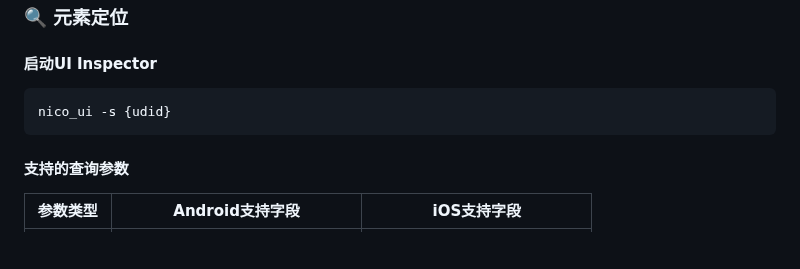
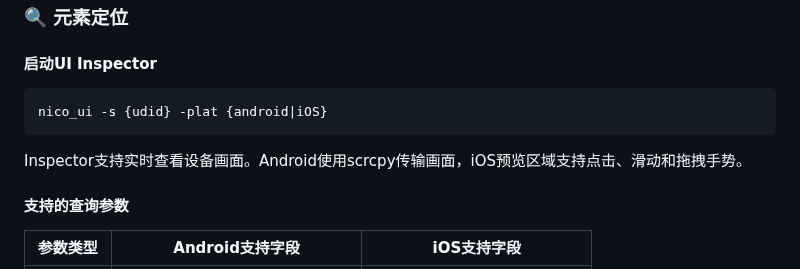
Before and after one commit to letmeNo1/Nico, a Markdown page: README.md, the part around one of its changes. Drawn GitHub-style; blank space fills up the shorter version.

````diff
--- a/README.md
+++ b/README.md
@@ -349,8 +363,10 @@ nico(xpath="//XCUIElementTypeTextField").set_text("user@example.com")
 ### 🔍 元素定位
 #### 启动UI Inspector
 ```bash
-nico_ui -s {udid}
+nico_ui -s {udid} -plat {android|iOS}
 ```
+
+Inspector支持实时查看设备画面。Android使用scrcpy传输画面，iOS预览区域支持点击、滑动和拖拽手势。
 
 #### 支持的查询参数
 | 参数类型       | Android支持字段                      | iOS支持字段                   |
````
Also changed, not shown: other parts of README.md (+15 -1 lines).
